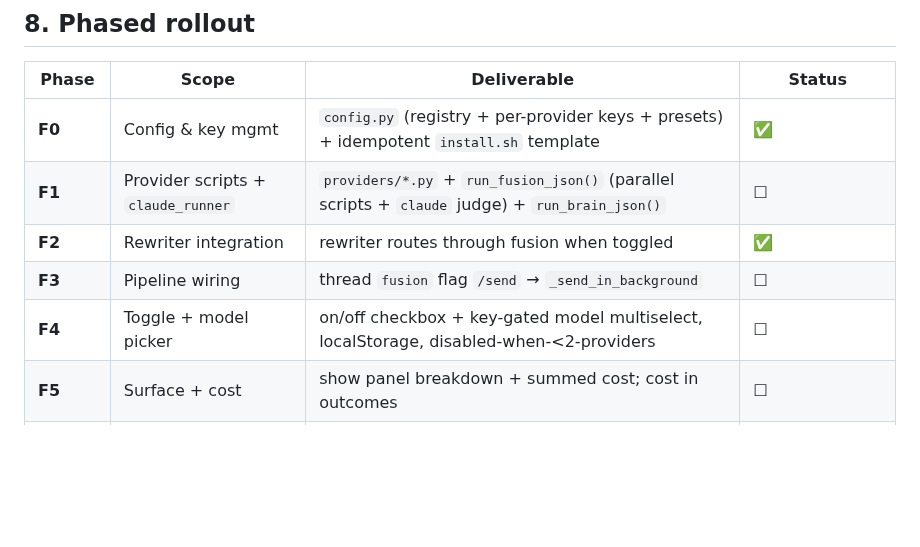
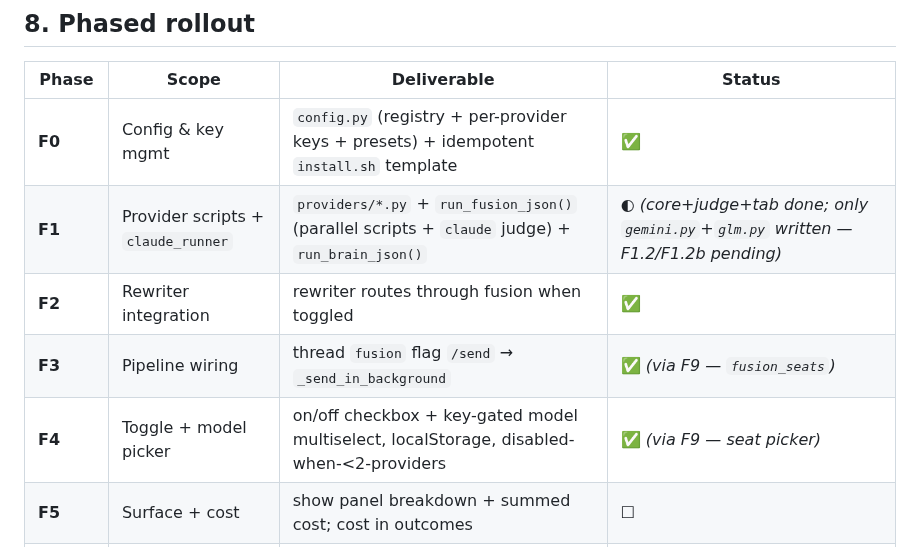
Before and after one commit to bonkai/orchestrator, a Markdown page: FUSION_PLAN.md, the part around the change. Drawn GitHub-style; blank space fills up the shorter version.

Commit message:
Auto-push: 2026-06-18

```diff
--- a/FUSION_PLAN.md
+++ b/FUSION_PLAN.md
@@ -313,10 +313,10 @@ disagreement among models.** Everything routine stays solo.
 | Phase | Scope | Deliverable | Status |
 |-------|-------|-------------|--------|
 | **F0** | Config & key mgmt | `config.py` (registry + per-provider keys + presets) + idempotent `install.sh` template | ✅ |
-| **F1** | Provider scripts + `claude_runner` | `providers/*.py` + `run_fusion_json()` (parallel scripts + `claude` judge) + `run_brain_json()` | ☐ |
+| **F1** | Provider scripts + `claude_runner` | `providers/*.py` + `run_fusion_json()` (parallel scripts + `claude` judge) + `run_brain_json()` | ◐ *(core+judge+tab done; only `gemini.py`+`glm.py` written — F1.2/F1.2b pending)* |
 | **F2** | Rewriter integration | rewriter routes through fusion when toggled | ✅ |
-| **F3** | Pipeline wiring | thread `fusion` flag `/send` → `_send_in_background` | ☐ |
-| **F4** | Toggle + model picker | on/off checkbox + key-gated model multiselect, localStorage, disabled-when-<2-providers | ☐ |
+| **F3** | Pipeline wiring | thread `fusion` flag `/send` → `_send_in_background` | ✅ *(via F9 — `fusion_seats`)* |
+| **F4** | Toggle + model picker | on/off checkbox + key-gated model multiselect, localStorage, disabled-when-<2-providers | ✅ *(via F9 — seat picker)* |
 | **F5** | Surface + cost | show panel breakdown + summed cost; cost in outcomes | ☐ |
 | **F6** (opt) | Summarizer + onboarding | same drop-in for the other two brain calls | ☐ |
 | **F7** (opt) | Enrichment-block mode | panel → analysis block appended to executor prompt | ☐ |
```
